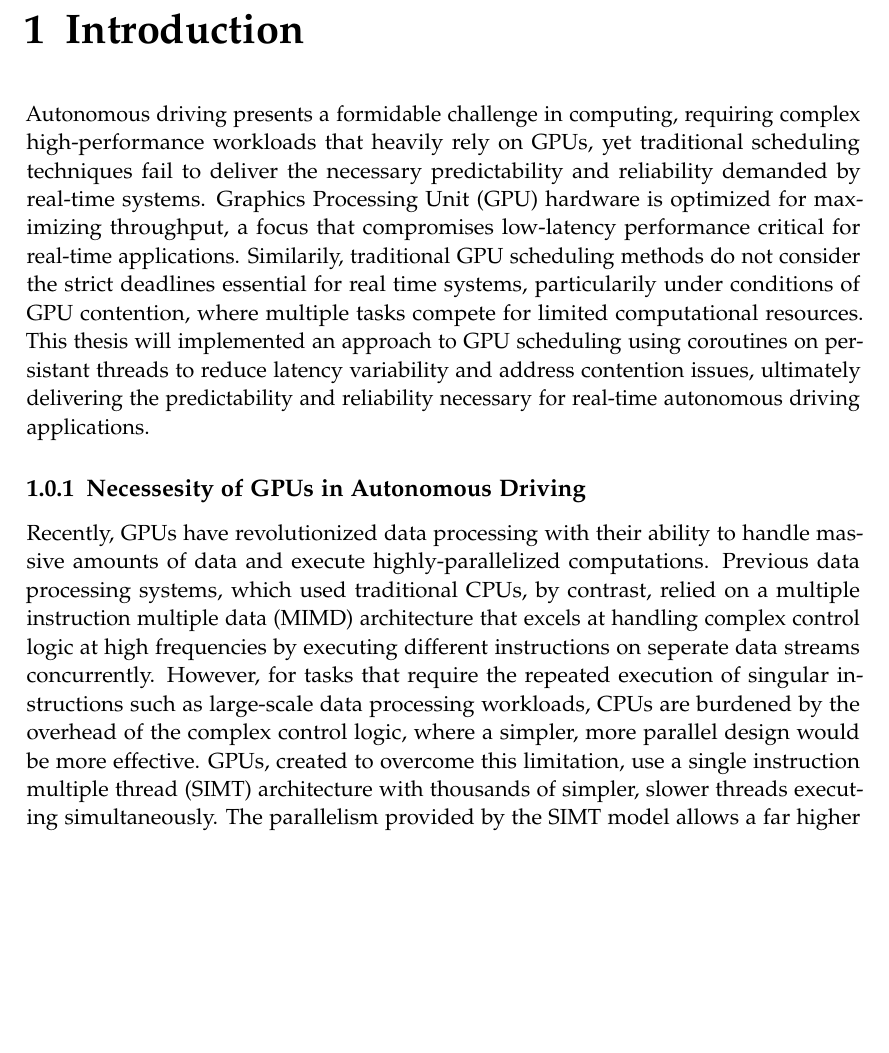
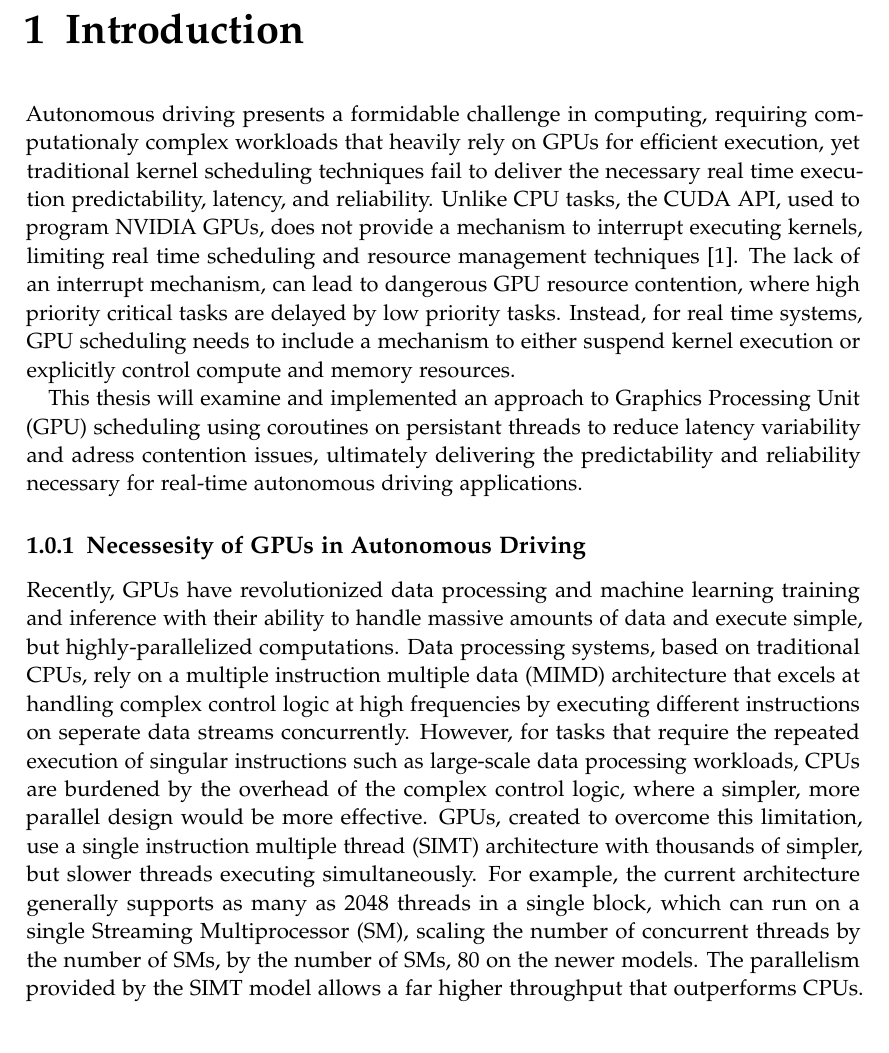
Before and after one commit to jm-rotter/BachelorsThesis, a LaTeX thesis (thesis/tum-thesis-latex/main.tex, which reads thesis/tum-thesis-latex/chapters/01_introduction.tex, thesis/tum-thesis-latex/settings.tex): part of page 7 of 18 before the commit and part of page 8 of 19 after it, cut so that both start at the same text, the shorter picture padded with empty space. Compiled offline with pdfLaTeX.

Commit message:
still writtin

```diff
--- a/thesis/tum-thesis-latex/chapters/01_introduction.tex
+++ b/thesis/tum-thesis-latex/chapters/01_introduction.tex
@@ -2,16 +2,21 @@
 % Add the above to each chapter to make compiling the PDF easier in some editors.
 
 \chapter{Introduction}\label{chapter:introduction}
-Autonomous driving presents a formidable challenge in computing, requiring complex high-performance workloads that heavily rely on \acs{GPU}s, yet traditional scheduling techniques fail to deliver the necessary predictability and reliability demanded by real-time systems.
-\ac{GPU} hardware is optimized for maximizing throughput, a focus that compromises low-latency performance critical for real-time applications.
-Similarily, traditional \ac{GPU} scheduling methods do not consider the strict deadlines essential for real time systems, particularily under conditions of \ac{GPU} contention, where multiple tasks compete for limited computational resources.
-This thesis will implemented an approach to \ac{GPU} scheduling using coroutines on persistant threads to reduce latency variability and address contention issues, ultimately delivering the predictability and reliability necessary for real-time autonomous driving applications.
+Autonomous driving presents a formidable challenge in computing, requiring computationaly complex workloads that heavily rely on \acsp{GPU} for efficient execution, yet traditional kernel scheduling techniques fail to deliver the necessary real time execution predictability, latency, and reliability.
+Unlike \acs{CPU} tasks, the CUDA API, used to program NVIDIA \acsp{GPU}, does not provide a mechanism to interrupt executing kernels, limiting real time scheduling and resource management techniques \cite{taskparallelism}.
+The lack of an interrupt mechanism, can lead to dangerous \acs{GPU} resource contention, where high priority critical tasks are delayed by low priority tasks.
+Instead, for real time systems, \acs{GPU} scheduling needs to include a mechanism to either suspend kernel execution or explicitly control compute and memory resources.
+
+This thesis will examine and implemented an approach to \ac{GPU} scheduling using coroutines on persistant threads to reduce latency variability and adress contention issues, ultimately delivering the predictability and reliability necessary for real-time autonomous driving applications.
 
 \subsection{Necessesity of \acsp{GPU} in Autonomous Driving}
-Recently, \acsp{GPU} have revolutionized data processing with their ability to handle massive amounts of data and execute highly-parallelized computations.
-Previous data processing systems, which used traditional CPUs, by contrast, relied on a \ac{MIMD} architecture that excels at handling complex control logic at high frequencies by executing different instructions on seperate data streams concurrently.
-However, for  tasks that require the repeated execution of singular instructions such as large-scale data processing workloads, CPUs are burdened by the overhead of the complex control logic, where a simpler, more parallel design would be more effective.
-\acs{GPU}s, created to overcome this limitation, use a \ac{SIMT} architecture with thousands of simpler, slower threads executing simultaneously.
+Recently, \acsp{GPU} have revolutionized data processing and machine learning training and inference with their ability to handle massive amounts of data and execute simple, but highly-parallelized computations.
+Data processing systems, based on traditional CPUs, rely on a \ac{MIMD} architecture that excels at handling complex control logic at high frequencies by executing different instructions on seperate data streams concurrently.
+However, for  tasks that require the repeated execution of singular instructions such as large-scale data processing workloads, \acsp{CPU} are burdened by the overhead of the complex control logic, where a simpler, more parallel design would be more effective.
+\acs{GPU}s, created to overcome this limitation, use a \ac{SIMT} architecture with thousands of simpler, but slower threads executing simultaneously.
+% TODO
+For example, the current architecture generally supports as many as 2048 threads in a single block, which can run on a single \ac{SM}, scaling the number of concurrent threads by the number of \acsp{SM}, by the number of \acsp{SM}, 80 on the newer models.
+% TODO
 The parallelism provided by the \ac{SIMT} model allows a far higher throughput that outperforms \acsp{CPU}.
 Here, each data element is processed by its own thread, allowing the same instruction to be executed simultaneously across numerous data streams.
 
--- a/thesis/tum-thesis-latex/main.tex
+++ b/thesis/tum-thesis-latex/main.tex
@@ -11,7 +11,7 @@
 \newcommand*{\getFaculty}{Informatics}
 \newcommand*{\getDegree}{Informatics}
 \newcommand*{\getSchool}{Computation, Information and Technology}
-\newcommand*{\getTitle}{GPU Coroutines in Autonomous Driving}
+\newcommand*{\getTitle}{Exploring GPU Programming Models for Autonomous Driving: From Coroutine Integration to Persistent Thread Optimization}
 \newcommand*{\getTitleGer}{GPU Coroutines in Autonomes Fahren}
 \newcommand*{\getAuthor}{Jaden Rotter}
 \newcommand*{\getDoctype}{Bachelor's Thesis}
--- a/thesis/tum-thesis-latex/settings.tex
+++ b/thesis/tum-thesis-latex/settings.tex
@@ -8,13 +8,9 @@
 \usepackage[autostyle]{csquotes}
 \usepackage[%
   backend=biber,
-  url=false,
-  style=alphabetic,
-  maxnames=4,
-  minnames=3,
-  maxbibnames=99,
-  giveninits,
-  uniquename=init]{biblatex} % TODO: adapt citation style
+  style=ieee,
+  maxbibnames=99
+]{biblatex}
 \usepackage{graphicx}
 \usepackage{scrhack} % necessary for listings package
 \usepackage{listings}
```
Also changed, not shown: thesis/tum-thesis-latex/bibliography.bib (+7 -6 lines), thesis/tum-thesis-latex/main.pdf (added), thesis/tum-thesis-latex/chapters/01_introduction.tex (4 more changed lines).
